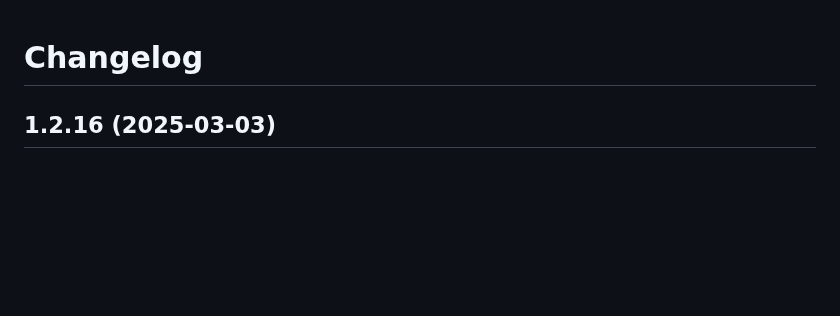
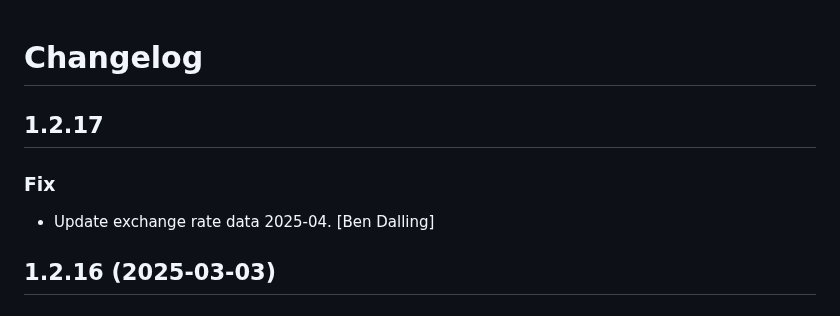
Before and after one commit to cbdq-io/datasets, a Markdown page: CHANGELOG.md, the part around the change. Drawn GitHub-style; blank space fills up the shorter version.

Commit message:
chg: dev: Update change log.

```diff
--- a/CHANGELOG.md
+++ b/CHANGELOG.md
@@ -1,4 +1,11 @@
 # Changelog
+
+
+## 1.2.17
+
+### Fix
+
+* Update exchange rate data 2025-04. [Ben Dalling]
 
 
 ## 1.2.16 (2025-03-03)
```
